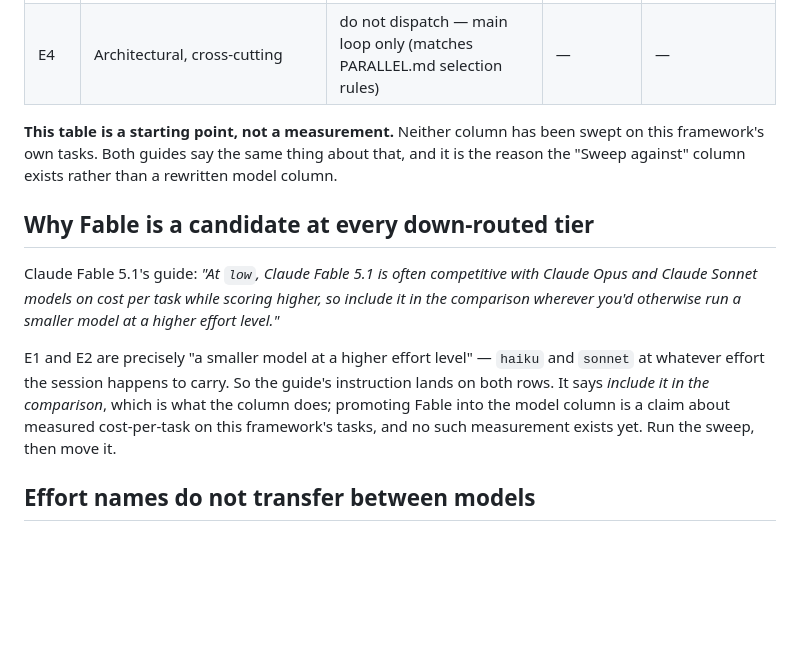
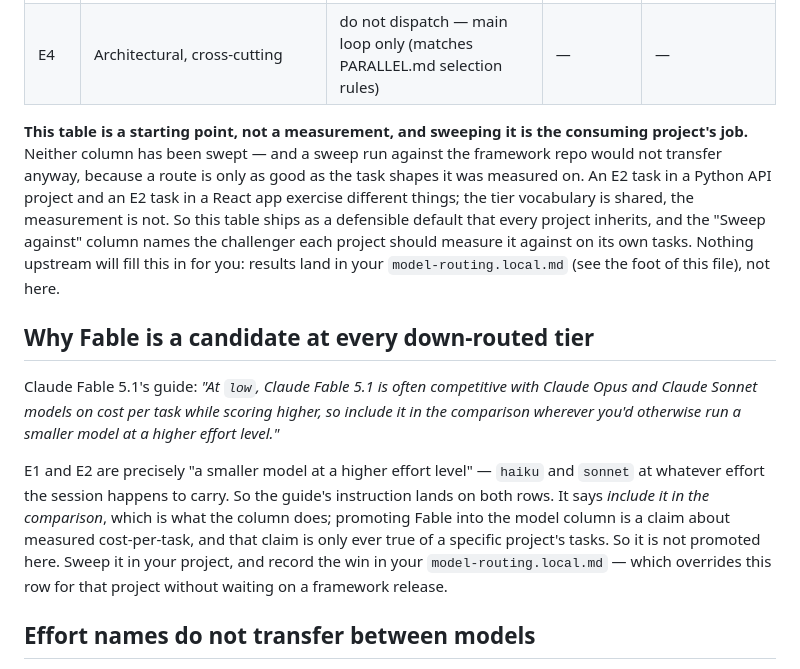
Before and after one commit to rynhardt81/forgeFlow, a Markdown page: skills/_shared/model-routing.md, the part around the change. Drawn GitHub-style; blank space fills up the shorter version.

Commit message:
docs(routing): the sweep is the consuming project's job, not the framework's
The table shipped framed as an unswept framework to-do ("this framework's own
tasks", "run the sweep, then move it"). A consumer reads that as work upstream
will do, and waits for a release that improves their table. It won't: a route
is only as good as the task shapes it was measured on, so a sweep run in the
framework repo does not transfer to a consumer's tasks at all.

Reframe both spots: the table is a default every project inherits, the
"Sweep against" column names the challenger each project measures on its own
tasks, and results land in that project's model-routing.local.md — which
overrides the row without waiting on a framework release.

Co-Authored-By: Claude Opus 5 (1M context) <noreply@anthropic.com>
Claude-Session: https://claude.ai/code/session_01UYCa4vApJ46dzdNVahuqL5

```diff
--- a/skills/_shared/model-routing.md
+++ b/skills/_shared/model-routing.md
@@ -37,13 +37,13 @@ Classify the task with the framework's effort-tier vocabulary (CLAUDE.md → Mod
 | E3 | Multi-file, needs planning | inherit (session model) | `medium`–`high` | inherit @ `medium` before inherit @ `high` |
 | E4 | Architectural, cross-cutting | do not dispatch — main loop only (matches PARALLEL.md selection rules) | — | — |
 
-**This table is a starting point, not a measurement.** Neither column has been swept on this framework's own tasks. Both guides say the same thing about that, and it is the reason the "Sweep against" column exists rather than a rewritten model column.
+**This table is a starting point, not a measurement, and sweeping it is the consuming project's job.** Neither column has been swept — and a sweep run against the framework repo would not transfer anyway, because a route is only as good as the task shapes it was measured on. An E2 task in a Python API project and an E2 task in a React app exercise different things; the tier vocabulary is shared, the measurement is not. So this table ships as a defensible default that every project inherits, and the "Sweep against" column names the challenger each project should measure it against on its own tasks. Nothing upstream will fill this in for you: results land in your `model-routing.local.md` (see the foot of this file), not here.
 
 ## Why Fable is a candidate at every down-routed tier
 
 Claude Fable 5.1's guide: *"At `low`, Claude Fable 5.1 is often competitive with Claude Opus and Claude Sonnet models on cost per task while scoring higher, so include it in the comparison wherever you'd otherwise run a smaller model at a higher effort level."*
 
-E1 and E2 are precisely "a smaller model at a higher effort level" — `haiku` and `sonnet` at whatever effort the session happens to carry. So the guide's instruction lands on both rows. It says *include it in the comparison*, which is what the column does; promoting Fable into the model column is a claim about measured cost-per-task on this framework's tasks, and no such measurement exists yet. Run the sweep, then move it.
+E1 and E2 are precisely "a smaller model at a higher effort level" — `haiku` and `sonnet` at whatever effort the session happens to carry. So the guide's instruction lands on both rows. It says *include it in the comparison*, which is what the column does; promoting Fable into the model column is a claim about measured cost-per-task, and that claim is only ever true of a specific project's tasks. So it is not promoted here. Sweep it in your project, and record the win in your `model-routing.local.md` — which overrides this row for that project without waiting on a framework release.
 
 ## Effort names do not transfer between models
 
```
